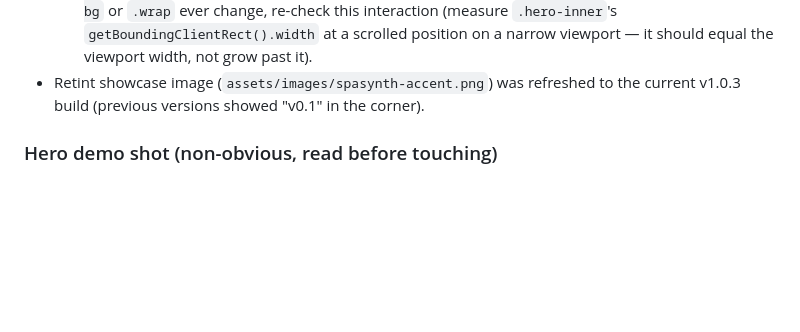
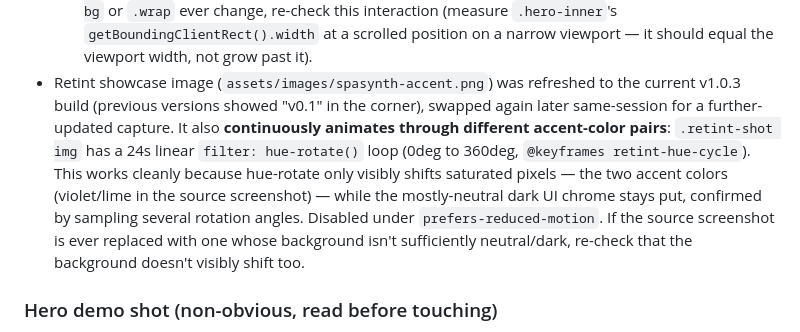
Before and after one commit to meeglosh/spasynth-landing, a Markdown page: PROGRESS.md, the part around the change. Rendered like a GitHub page; blank space fills up the shorter version.

Commit message:
Document the retint hue-cycle animation in PROGRESS.md

```diff
--- a/PROGRESS.md
+++ b/PROGRESS.md
@@ -151,7 +151,16 @@ nameserver anymore. Only Cloudflare's DNS dashboard matters now.
      viewport width, not grow past it).
 - Retint showcase image (`assets/images/spasynth-accent.png`) was refreshed
   to the current v1.0.3 build (previous versions showed "v0.1" in the
-  corner).
+  corner), swapped again later same-session for a further-updated capture.
+  It also **continuously animates through different accent-color pairs**:
+  `.retint-shot img` has a 24s linear `filter: hue-rotate()` loop (0deg to
+  360deg, `@keyframes retint-hue-cycle`). This works cleanly because
+  hue-rotate only visibly shifts saturated pixels — the two accent colors
+  (violet/lime in the source screenshot) — while the mostly-neutral dark
+  UI chrome stays put, confirmed by sampling several rotation angles.
+  Disabled under `prefers-reduced-motion`. If the source screenshot is
+  ever replaced with one whose background isn't sufficiently neutral/dark,
+  re-check that the background doesn't visibly shift too.
 
 ### Hero demo shot (non-obvious, read before touching)
 
```
